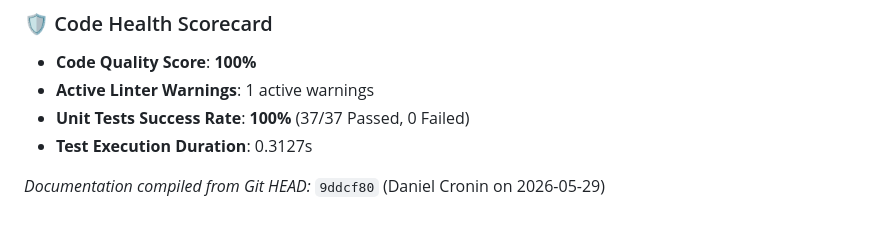
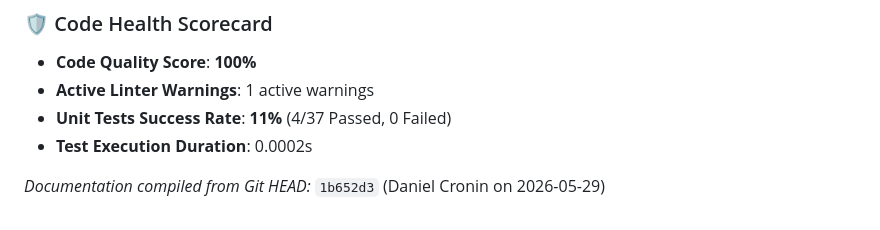
Before and after one commit to dcronin05/chromatask-app, a Markdown page: docs/testing.md, the part around the change. Drawn GitHub-style.

Commit message:
docs: compile living scorecards for commit 1b652d3

```diff
--- a/docs/testing.md
+++ b/docs/testing.md
@@ -75,8 +75,8 @@ The Dev Docs & Health console is backed by the following server routes:
 ### 🛡️ Code Health Scorecard
 - **Code Quality Score**: **100%**
 - **Active Linter Warnings**: 1 active warnings
-- **Unit Tests Success Rate**: **100%** (37/37 Passed, 0 Failed)
-- **Test Execution Duration**: 0.3127s
+- **Unit Tests Success Rate**: **11%** (4/37 Passed, 0 Failed)
+- **Test Execution Duration**: 0.0002s
 
-*Documentation compiled from Git HEAD:* `9ddcf80` (Daniel Cronin on 2026-05-29)
+*Documentation compiled from Git HEAD:* `1b652d3` (Daniel Cronin on 2026-05-29)
 <!-- DYNAMIC_HEALTH_SCORECARD_END -->
```
Also changed, not shown: docs/architecture.md (+1 -1 lines).
